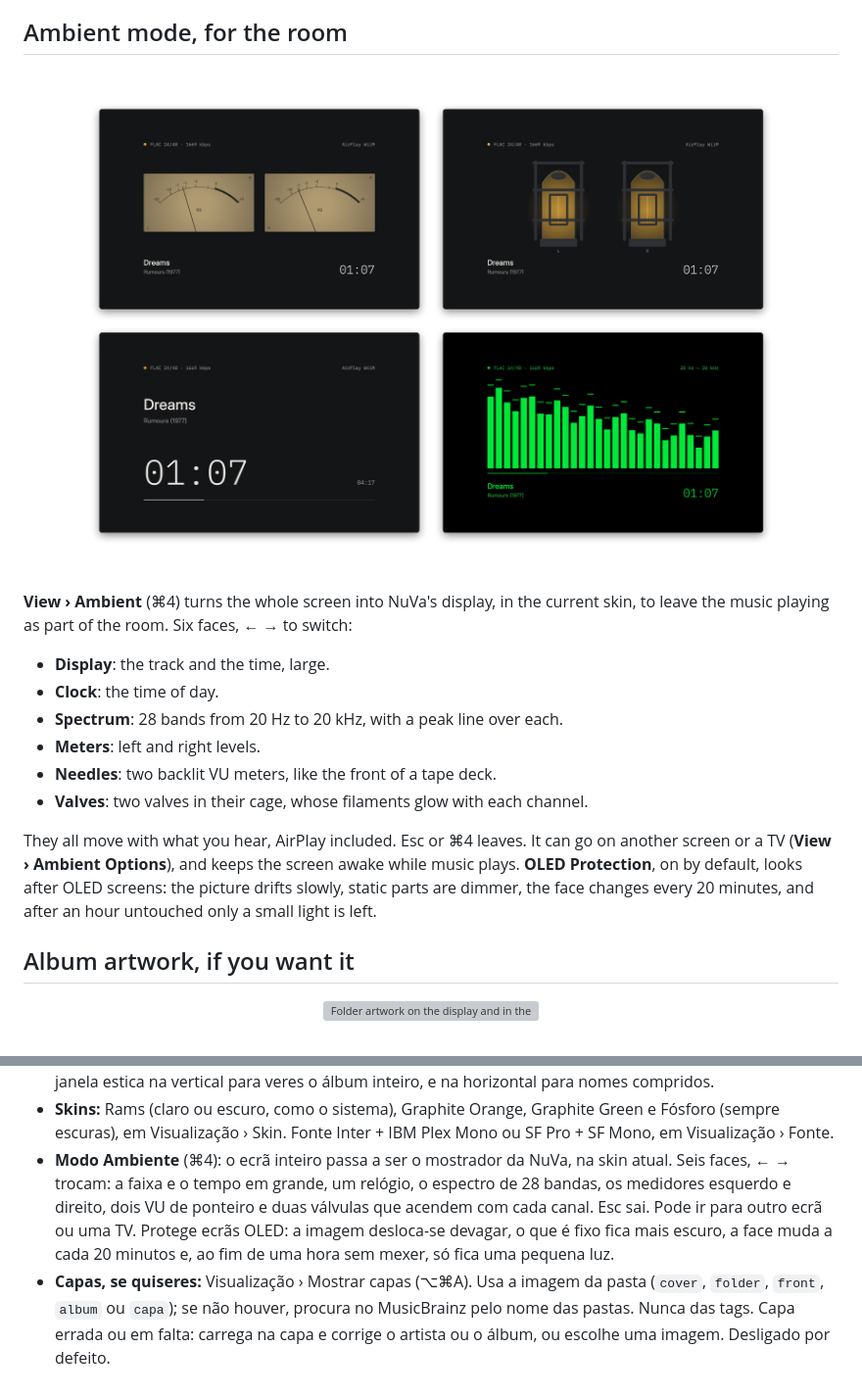
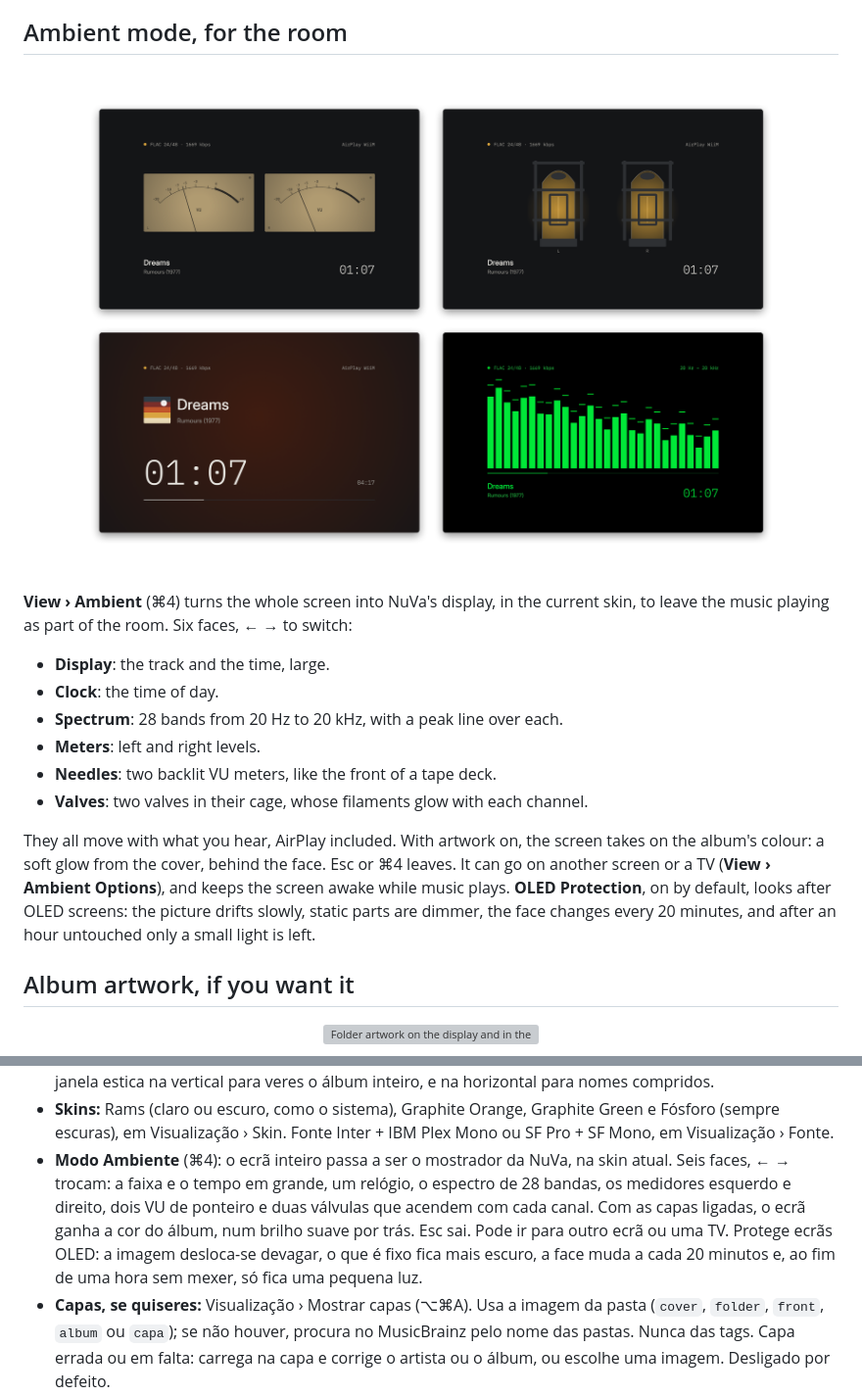
Before and after one commit to martinsmdnuno/nuva, a Markdown page: README.md, 2 parts joined by grey strips. Shown at 98% size. Drawn GitHub-style; pictures changed too: docs/screenshots/ambient.png; grey boxes are pictures that could not be loaded.

Commit message:
README: the cover glow in ambient mode (EN + PT)
Co-Authored-By: Claude Opus 5.5 <noreply@anthropic.com>

```diff
--- a/README.md
+++ b/README.md
@@ -73,7 +73,7 @@ The look above is the **Rams** skin. **Graphite Orange** and **Graphite Green**
 - **Needles**: two backlit VU meters, like the front of a tape deck.
 - **Valves**: two valves in their cage, whose filaments glow with each channel.
 
-They all move with what you hear, AirPlay included. Esc or ⌘4 leaves. It can go on another screen or a TV (**View › Ambient Options**), and keeps the screen awake while music plays. **OLED Protection**, on by default, looks after OLED screens: the picture drifts slowly, static parts are dimmer, the face changes every 20 minutes, and after an hour untouched only a small light is left.
+They all move with what you hear, AirPlay included. With artwork on, the screen takes on the album's colour: a soft glow from the cover, behind the face. Esc or ⌘4 leaves. It can go on another screen or a TV (**View › Ambient Options**), and keeps the screen awake while music plays. **OLED Protection**, on by default, looks after OLED screens: the picture drifts slowly, static parts are dimmer, the face changes every 20 minutes, and after an hour untouched only a small light is left.
 
 ## Album artwork, if you want it
 
@@ -223,7 +223,7 @@ Toca FLAC pelo motor de áudio da própria Apple, envia o som para as tuas colun
 - **Jellyfin sem confusão.** Navega pelas pastas reais do servidor e toca os ficheiros originais.
 - **Uma janela pequena.** As pastas aparecem no lugar da fila (⌘B troca as duas) e há um modo compacto. A janela estica na vertical para veres o álbum inteiro, e na horizontal para nomes compridos.
 - **Skins:** Rams (claro ou escuro, como o sistema), Graphite Orange, Graphite Green e Fósforo (sempre escuras), em Visualização › Skin. Fonte Inter + IBM Plex Mono ou SF Pro + SF Mono, em Visualização › Fonte.
-- **Modo Ambiente** (⌘4): o ecrã inteiro passa a ser o mostrador da NuVa, na skin atual. Seis faces, ← → trocam: a faixa e o tempo em grande, um relógio, o espectro de 28 bandas, os medidores esquerdo e direito, dois VU de ponteiro e duas válvulas que acendem com cada canal. Esc sai. Pode ir para outro ecrã ou uma TV. Protege ecrãs OLED: a imagem desloca-se devagar, o que é fixo fica mais escuro, a face muda a cada 20 minutos e, ao fim de uma hora sem mexer, só fica uma pequena luz.
+- **Modo Ambiente** (⌘4): o ecrã inteiro passa a ser o mostrador da NuVa, na skin atual. Seis faces, ← → trocam: a faixa e o tempo em grande, um relógio, o espectro de 28 bandas, os medidores esquerdo e direito, dois VU de ponteiro e duas válvulas que acendem com cada canal. Com as capas ligadas, o ecrã ganha a cor do álbum, num brilho suave por trás. Esc sai. Pode ir para outro ecrã ou uma TV. Protege ecrãs OLED: a imagem desloca-se devagar, o que é fixo fica mais escuro, a face muda a cada 20 minutos e, ao fim de uma hora sem mexer, só fica uma pequena luz.
 - **Capas, se quiseres:** Visualização › Mostrar capas (⌥⌘A). Usa a imagem da pasta (`cover`, `folder`, `front`, `album` ou `capa`); se não houver, procura no MusicBrainz pelo nome das pastas. Nunca das tags. Capa errada ou em falta: carrega na capa e corrige o artista ou o álbum, ou escolhe uma imagem. Desligado por defeito.
 - **CDs áudio, como um leitor de CDs.** Mete um disco no leitor e a NuVa toca-o logo. Os nomes do álbum e das faixas vêm do MusicBrainz, pelo índice do disco (um CD não traz nomes). Ejetar com ⌘E. Para abrir a NuVa sempre que entra um CD: Definições do Sistema › CDs e DVDs › Ao inserir um CD de música › Abrir outra aplicação… › NuVa.
 - **Avisa quando há versão nova** (verifica no GitHub uma vez por dia, sem descarregar nada). [Termos e privacidade](TERMS.md) em NuVa › Termos e privacidade.
```
Also changed, not shown: other parts of README.md (+1 -1 lines), 1 other file.
